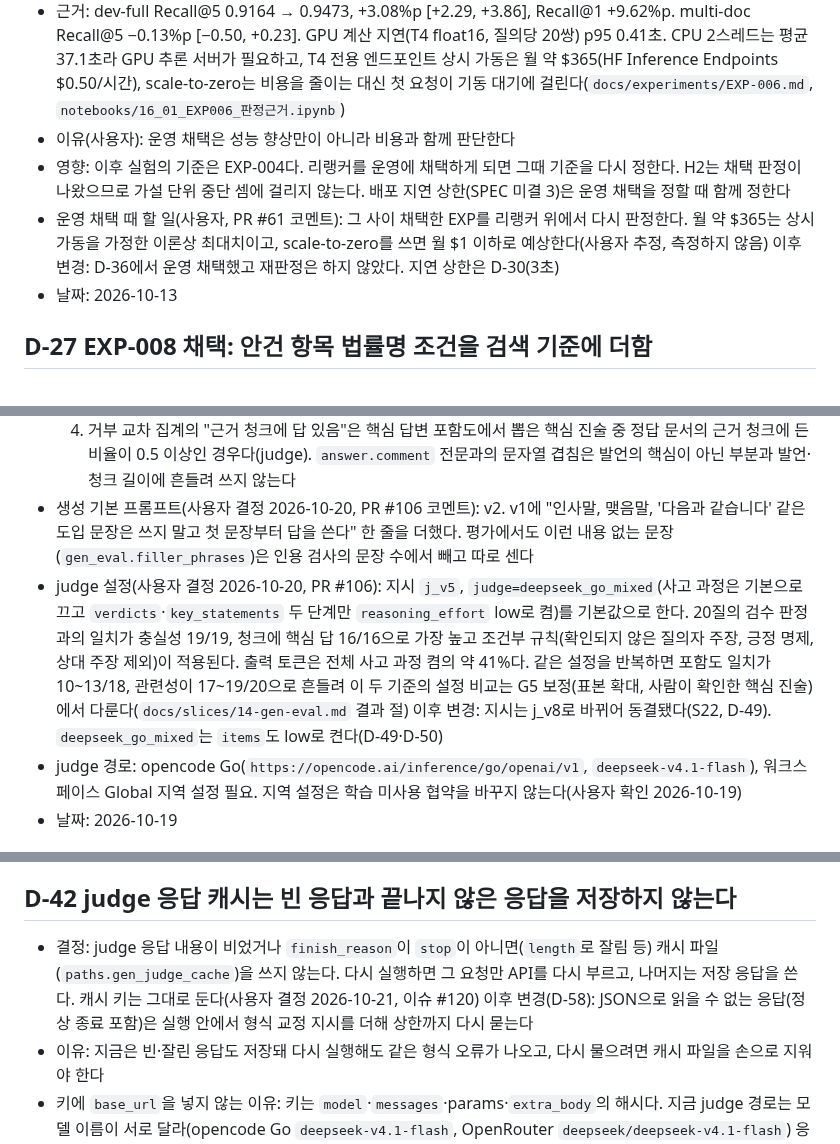
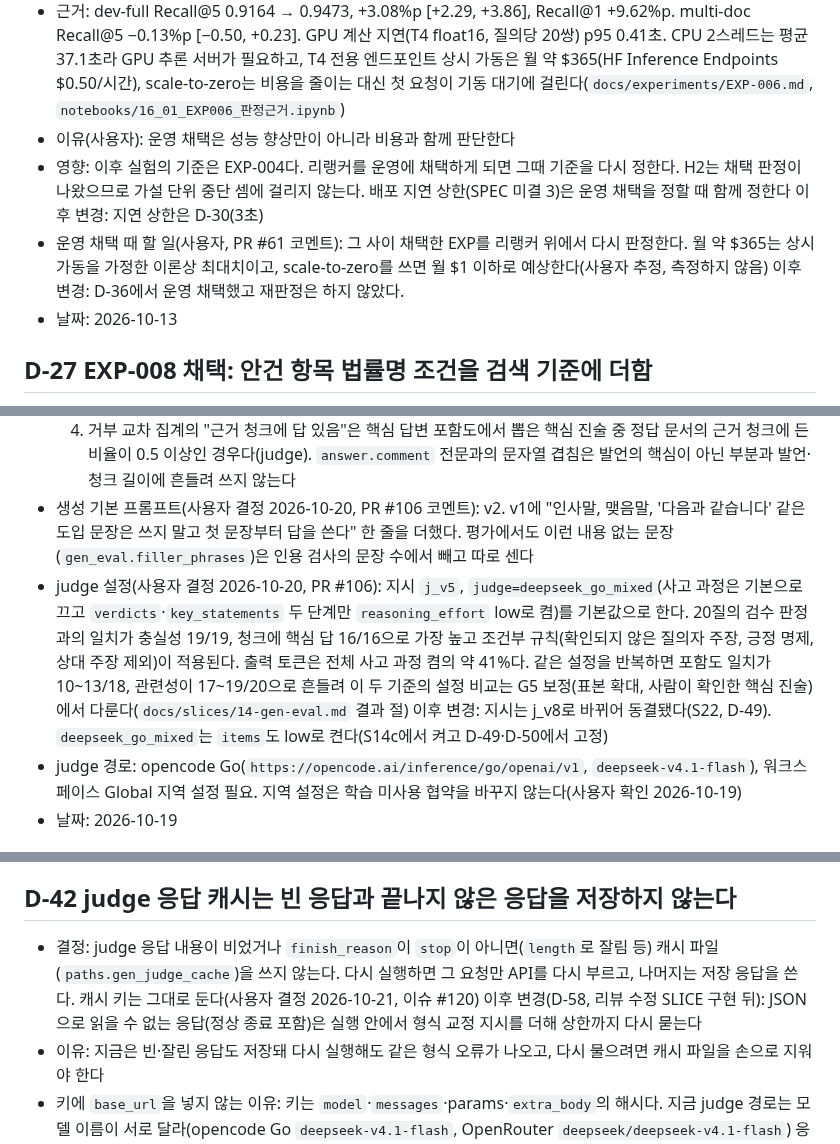
Before and after one commit to buzziru/meet-rag, a Markdown page: docs/DECISIONS.md, 3 parts joined by grey strips. GitHub-like rendering.

Commit message:
docs: 감사 관찰로 D-58 이후 변경에 구현 시점을 붙이고 두 줄의 위치·출처를 고침
Co-Authored-By: Claude Opus 5.5 <noreply@anthropic.com>

```diff
--- a/docs/DECISIONS.md
+++ b/docs/DECISIONS.md
@@ -271,8 +271,8 @@
 - 결정: EXP-006(KURE-Reranker-nano로 RRF 상위 20개 재정렬)은 SPEC 판정 절로 채택이지만 기준 설정으로 올리지 않는다. 검색 기준은 EXP-004(D-24)를 유지한다(사용자 결정 2026-10-13) 이후 변경: D-36에서 리랭커를 운영 채택했다
 - 근거: dev-full Recall@5 0.9164 → 0.9473, +3.08%p [+2.29, +3.86], Recall@1 +9.62%p. multi-doc Recall@5 −0.13%p [−0.50, +0.23]. GPU 계산 지연(T4 float16, 질의당 20쌍) p95 0.41초. CPU 2스레드는 평균 37.1초라 GPU 추론 서버가 필요하고, T4 전용 엔드포인트 상시 가동은 월 약 $365(HF Inference Endpoints $0.50/시간), scale-to-zero는 비용을 줄이는 대신 첫 요청이 기동 대기에 걸린다(`docs/experiments/EXP-006.md`, `notebooks/16_01_EXP006_판정근거.ipynb`)
 - 이유(사용자): 운영 채택은 성능 향상만이 아니라 비용과 함께 판단한다
-- 영향: 이후 실험의 기준은 EXP-004다. 리랭커를 운영에 채택하게 되면 그때 기준을 다시 정한다. H2는 채택 판정이 나왔으므로 가설 단위 중단 셈에 걸리지 않는다. 배포 지연 상한(SPEC 미결 3)은 운영 채택을 정할 때 함께 정한다
-- 운영 채택 때 할 일(사용자, PR #61 코멘트): 그 사이 채택한 EXP를 리랭커 위에서 다시 판정한다. 월 약 $365는 상시 가동을 가정한 이론상 최대치이고, scale-to-zero를 쓰면 월 $1 이하로 예상한다(사용자 추정, 측정하지 않음) 이후 변경: D-36에서 운영 채택했고 재판정은 하지 않았다. 지연 상한은 D-30(3초)
+- 영향: 이후 실험의 기준은 EXP-004다. 리랭커를 운영에 채택하게 되면 그때 기준을 다시 정한다. H2는 채택 판정이 나왔으므로 가설 단위 중단 셈에 걸리지 않는다. 배포 지연 상한(SPEC 미결 3)은 운영 채택을 정할 때 함께 정한다 이후 변경: 지연 상한은 D-30(3초)
+- 운영 채택 때 할 일(사용자, PR #61 코멘트): 그 사이 채택한 EXP를 리랭커 위에서 다시 판정한다. 월 약 $365는 상시 가동을 가정한 이론상 최대치이고, scale-to-zero를 쓰면 월 $1 이하로 예상한다(사용자 추정, 측정하지 않음) 이후 변경: D-36에서 운영 채택했고 재판정은 하지 않았다.
 - 날짜: 2026-10-13
 
 ## D-27 EXP-008 채택: 안건 항목 법률명 조건을 검색 기준에 더함
@@ -414,7 +414,7 @@
   3. 메타데이터 일치는 회의 일자와 위원회 이름만 대조한다. 화자 필드는 라벨링된 QA의 화자만 담아(D-19 한계) 맞는 이름을 불일치로 셀 수 있다
   4. 거부 교차 집계의 "근거 청크에 답 있음"은 핵심 답변 포함도에서 뽑은 핵심 진술 중 정답 문서의 근거 청크에 든 비율이 0.5 이상인 경우다(judge). `answer.comment` 전문과의 문자열 겹침은 발언의 핵심이 아닌 부분과 발언·청크 길이에 흔들려 쓰지 않는다
 - 생성 기본 프롬프트(사용자 결정 2026-10-20, PR #106 코멘트): v2. v1에 "인사말, 맺음말, '다음과 같습니다' 같은 도입 문장은 쓰지 말고 첫 문장부터 답을 쓴다" 한 줄을 더했다. 평가에서도 이런 내용 없는 문장(`gen_eval.filler_phrases`)은 인용 검사의 문장 수에서 빼고 따로 센다
-- judge 설정(사용자 결정 2026-10-20, PR #106): 지시 `j_v5`, `judge=deepseek_go_mixed`(사고 과정은 기본으로 끄고 `verdicts`·`key_statements` 두 단계만 `reasoning_effort` low로 켬)를 기본값으로 한다. 20질의 검수 판정과의 일치가 충실성 19/19, 청크에 핵심 답 16/16으로 가장 높고 조건부 규칙(확인되지 않은 질의자 주장, 긍정 명제, 상대 주장 제외)이 적용된다. 출력 토큰은 전체 사고 과정 켬의 약 41%다. 같은 설정을 반복하면 포함도 일치가 10\~13/18, 관련성이 17\~19/20으로 흔들려 이 두 기준의 설정 비교는 G5 보정(표본 확대, 사람이 확인한 핵심 진술)에서 다룬다(`docs/slices/14-gen-eval.md` 결과 절) 이후 변경: 지시는 j_v8로 바뀌어 동결됐다(S22, D-49). `deepseek_go_mixed`는 `items`도 low로 켠다(D-49·D-50)
+- judge 설정(사용자 결정 2026-10-20, PR #106): 지시 `j_v5`, `judge=deepseek_go_mixed`(사고 과정은 기본으로 끄고 `verdicts`·`key_statements` 두 단계만 `reasoning_effort` low로 켬)를 기본값으로 한다. 20질의 검수 판정과의 일치가 충실성 19/19, 청크에 핵심 답 16/16으로 가장 높고 조건부 규칙(확인되지 않은 질의자 주장, 긍정 명제, 상대 주장 제외)이 적용된다. 출력 토큰은 전체 사고 과정 켬의 약 41%다. 같은 설정을 반복하면 포함도 일치가 10\~13/18, 관련성이 17\~19/20으로 흔들려 이 두 기준의 설정 비교는 G5 보정(표본 확대, 사람이 확인한 핵심 진술)에서 다룬다(`docs/slices/14-gen-eval.md` 결과 절) 이후 변경: 지시는 j_v8로 바뀌어 동결됐다(S22, D-49). `deepseek_go_mixed`는 `items`도 low로 켠다(S14c에서 켜고 D-49·D-50에서 고정)
 - judge 경로: opencode Go(`https://opencode.ai/inference/go/openai/v1`, `deepseek-v4.1-flash`), 워크스페이스 Global 지역 설정 필요. 지역 설정은 학습 미사용 협약을 바꾸지 않는다(사용자 확인 2026-10-19)
 - 날짜: 2026-10-19
 
@@ -433,7 +433,7 @@
 - 날짜: 2026-10-20(S14c 구현 결정 2026-10-22)
 
 ## D-42 judge 응답 캐시는 빈 응답과 끝나지 않은 응답을 저장하지 않는다
-- 결정: judge 응답 내용이 비었거나 `finish_reason`이 `stop`이 아니면(`length`로 잘림 등) 캐시 파일(`paths.gen_judge_cache`)을 쓰지 않는다. 다시 실행하면 그 요청만 API를 다시 부르고, 나머지는 저장 응답을 쓴다. 캐시 키는 그대로 둔다(사용자 결정 2026-10-21, 이슈 #120) 이후 변경(D-58): JSON으로 읽을 수 없는 응답(정상 종료 포함)은 실행 안에서 형식 교정 지시를 더해 상한까지 다시 묻는다
+- 결정: judge 응답 내용이 비었거나 `finish_reason`이 `stop`이 아니면(`length`로 잘림 등) 캐시 파일(`paths.gen_judge_cache`)을 쓰지 않는다. 다시 실행하면 그 요청만 API를 다시 부르고, 나머지는 저장 응답을 쓴다. 캐시 키는 그대로 둔다(사용자 결정 2026-10-21, 이슈 #120) 이후 변경(D-58, 리뷰 수정 SLICE 구현 뒤): JSON으로 읽을 수 없는 응답(정상 종료 포함)은 실행 안에서 형식 교정 지시를 더해 상한까지 다시 묻는다
 - 이유: 지금은 빈·잘린 응답도 저장돼 다시 실행해도 같은 형식 오류가 나오고, 다시 물으려면 캐시 파일을 손으로 지워야 한다
 - 키에 `base_url`을 넣지 않는 이유: 키는 `model`·`messages`·params·`extra_body`의 해시다. 지금 judge 경로는 모델 이름이 서로 달라(opencode Go `deepseek-v4.1-flash`, OpenRouter `deepseek/deepseek-v4.1-flash`) 응답이 섞이지 않는다. 키를 바꾸면 기존 저장 응답을 모두 못 써 S14·S14b 기록을 다시 채점할 때 judge API를 처음부터 부른다. 같은 모델 이름을 쓰는 다른 경로의 judge config를 더할 때 키에 `base_url`을 넣는다
 - 날짜: 2026-10-21
```
Also changed, not shown: other parts of docs/DECISIONS.md (+2 -2 lines).
